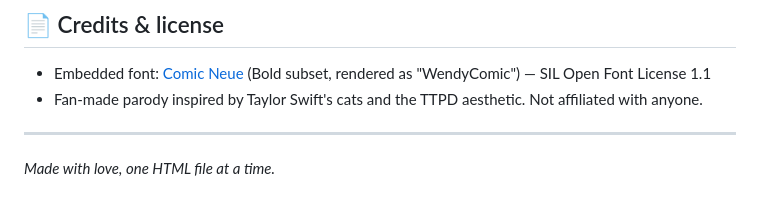
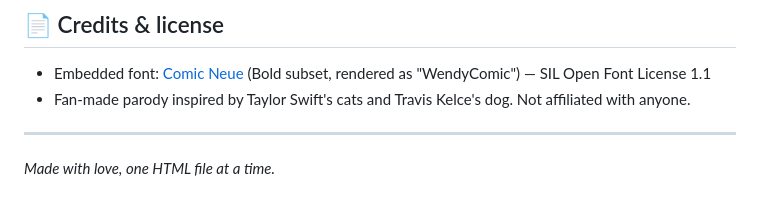
Before and after one commit to ogo-13/wendy-vs-cats, a Markdown page: README.md, the part around the change. Rendered like a GitHub page.

Commit message:
Update parody reference in credits section

```diff
--- a/README.md
+++ b/README.md
@@ -61,7 +61,7 @@ Starring Meredith, Olivia, Benjamin & Wendy **as themselves**.
 ## 📄 Credits & license
 
 - Embedded font: [Comic Neue](https://github.com/crozynski/comicneue) (Bold subset, rendered as "WendyComic") — SIL Open Font License 1.1
-- Fan-made parody inspired by Taylor Swift's cats and the TTPD aesthetic. Not affiliated with anyone.
+- Fan-made parody inspired by Taylor Swift's cats and Travis Kelce's dog. Not affiliated with anyone.
 
 ---
 
```
